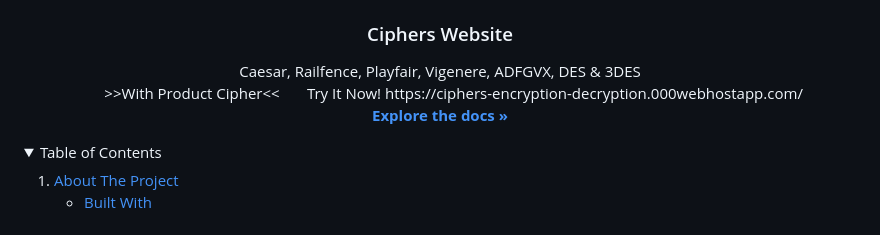
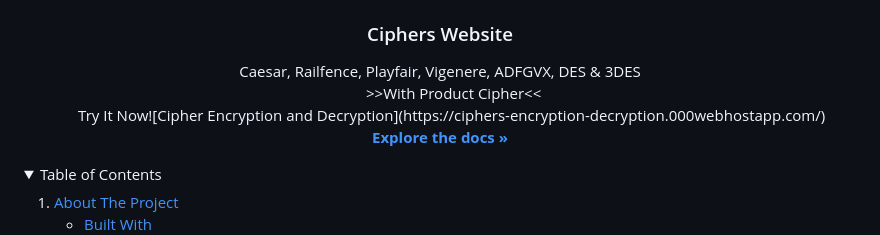
Before and after one commit to ahmedmohamedbekhit1/Ciphers-Website, a Markdown page: README.md, the part around the change. Rendered like a GitHub page; folded sections open.

```diff
--- a/README.md
+++ b/README.md
@@ -16,8 +16,8 @@
   <p align="center">
     Caesar, Railfence, Playfair, Vigenere, ADFGVX, DES & 3DES
     <br/>
-    &nbsp; &nbsp; &nbsp; &nbsp;>>With Product Cipher<<
-    &nbsp; &nbsp; &nbsp; Try It Now! https://ciphers-encryption-decryption.000webhostapp.com/
+    &nbsp; &nbsp; &nbsp; &nbsp;>>With Product Cipher<<<br/>
+    &nbsp; &nbsp; &nbsp; Try It Now![Cipher Encryption and Decryption](https://ciphers-encryption-decryption.000webhostapp.com/)
     <br />
     <a href="https://github.com/Arsany-Osama/Ciphers-Website/tree/master"><strong>Explore the docs »</strong></a>
   </p>
```
